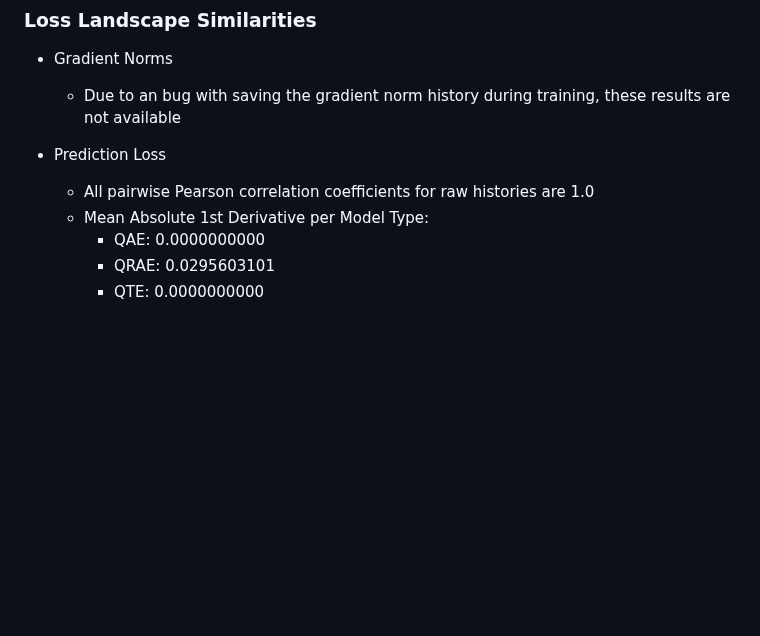
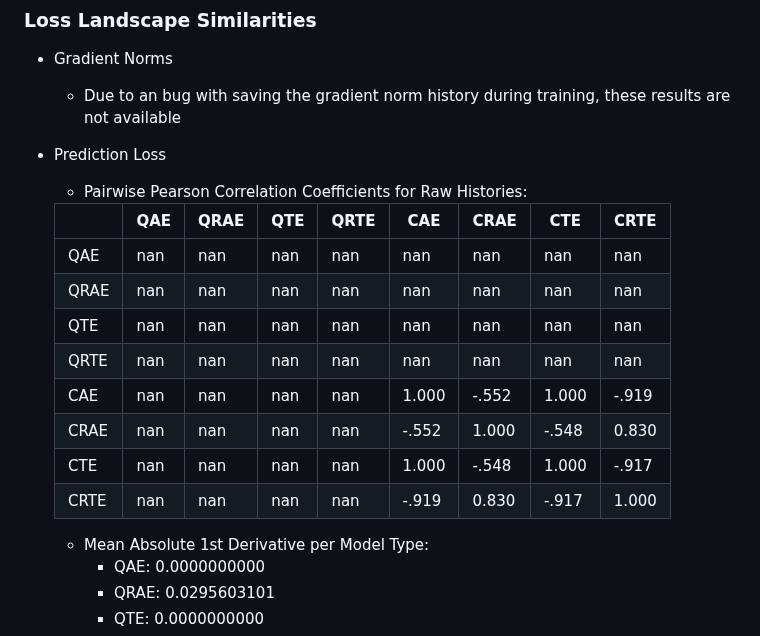
Before and after one commit to TimeDelta/q-vs-c_enc_dec_nonstationary, a Markdown page: README.md, the part around the change. Rendered like a GitHub page; blank space fills up the shorter version.

Commit message:
start adding correct values for results

```diff
--- a/README.md
+++ b/README.md
@@ -202,7 +202,18 @@ The `min_cluster_size` is set at 2 to minimize labeling points as noise.
 - Gradient Norms
   - Due to an bug with saving the gradient norm history during training, these results are not available
 - Prediction Loss
-  - All pairwise Pearson correlation coefficients for raw histories are 1.0
+  - Pairwise Pearson Correlation Coefficients for Raw Histories:
+
+  |    | QAE|QRAE| QTE|QRTE| CAE  | CRAE | CTE  | CRTE |
+  |----|----|----|----|----|------|------|------|------|
+  |QAE | nan| nan| nan| nan| nan  | nan  | nan  | nan  |
+  |QRAE| nan| nan| nan| nan| nan  | nan  | nan  | nan  |
+  |QTE | nan| nan| nan| nan| nan  | nan  | nan  | nan  |
+  |QRTE| nan| nan| nan| nan| nan  | nan  | nan  | nan  |
+  |CAE | nan| nan| nan| nan| 1.000| -.552| 1.000| -.919|
+  |CRAE| nan| nan| nan| nan| -.552| 1.000| -.548| 0.830|
+  |CTE | nan| nan| nan| nan| 1.000| -.548| 1.000| -.917|
+  |CRTE| nan| nan| nan| nan| -.919| 0.830| -.917| 1.000|
   - Mean Absolute 1st Derivative per Model Type:
     - QAE:  0.0000000000
     - QRAE: 0.0295603101
```
